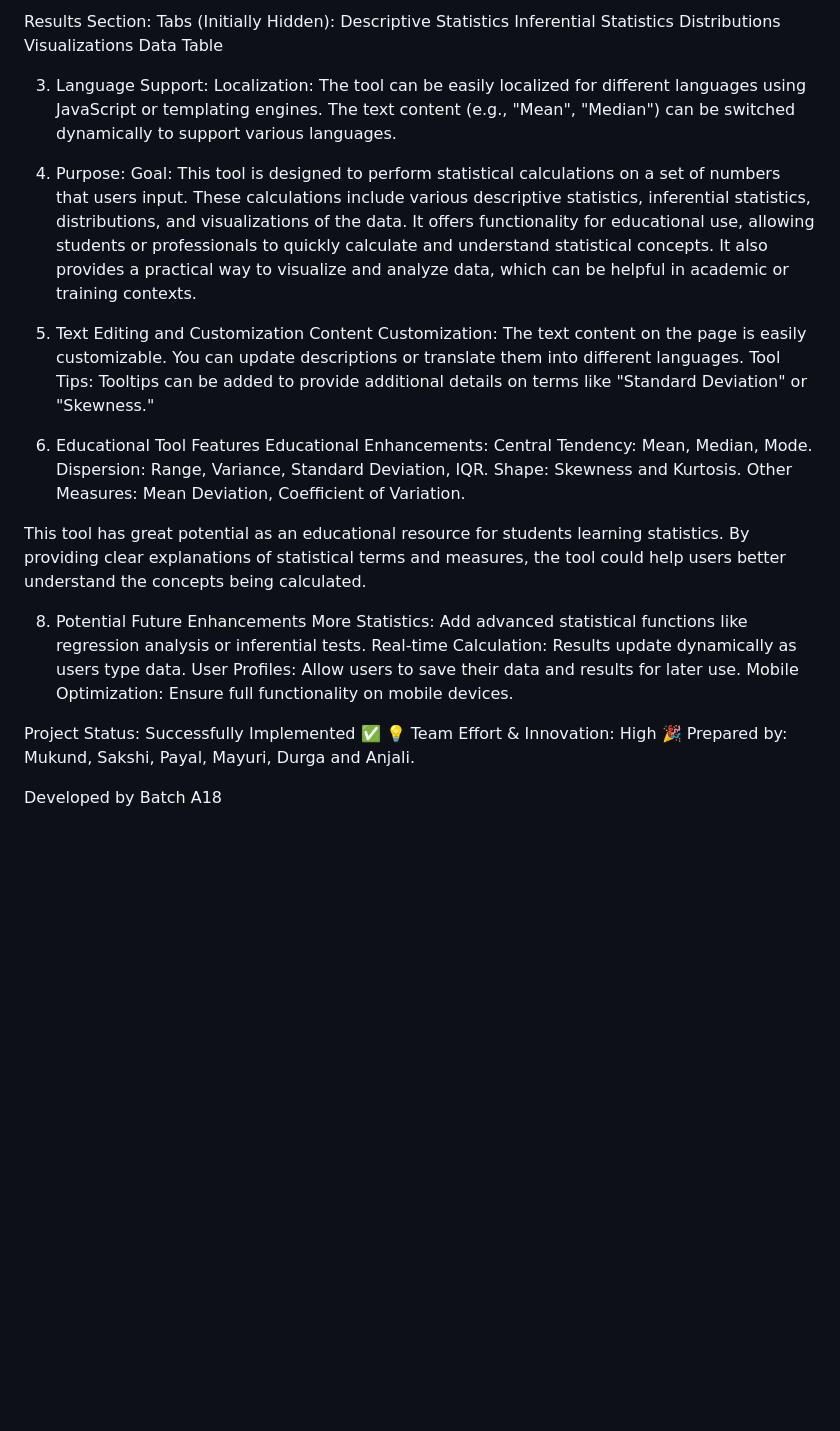
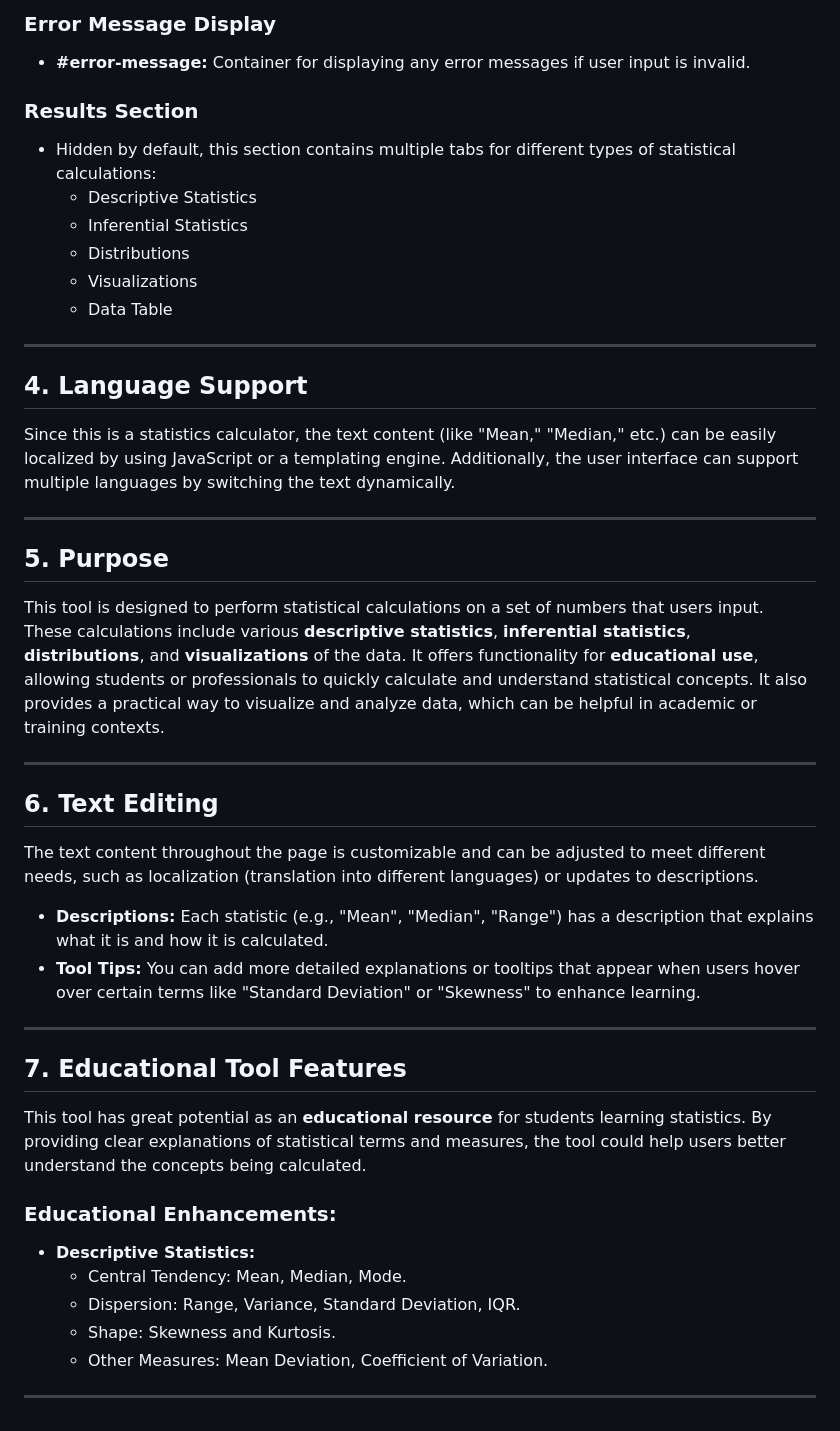
Before and after one commit to mukund-99/Samanyastra-Statistics-Calculator, a Markdown page: README.md, the part around one of its changes. Rendered like a GitHub page; blank space fills up the shorter version.

```diff
--- a/README.md
+++ b/README.md
@@ -58,39 +63,46 @@ Coefficient of Variation: The ratio of the standard deviation to the mean, expre
 
-Results Section:
-Tabs (Initially Hidden):
-Descriptive Statistics
-Inferential Statistics
-Distributions
-Visualizations
-Data Table
+### Error Message Display
+- **#error-message:** Container for displaying any error messages if user input is invalid.
 
-3. Language Support:
-Localization: The tool can be easily localized for different languages using JavaScript or templating engines. The text content (e.g., "Mean", "Median") can be switched dynamically to support various languages.
+### Results Section
+- Hidden by default, this section contains multiple tabs for different types of statistical calculations:
+  - Descriptive Statistics
+  - Inferential Statistics
+  - Distributions
+  - Visualizations
+  - Data Table
 
-4. Purpose:
-Goal: This tool is designed to perform statistical calculations on a set of numbers that users input. These calculations include various descriptive statistics, inferential statistics, distributions, and visualizations of the data. It offers functionality for educational use, allowing students or professionals to quickly calculate and understand statistical concepts. It also provides a practical way to visualize and analyze data, which can be helpful in academic or training contexts.
+---
 
-5. Text Editing and Customization
-Content Customization: The text content on the page is easily customizable. You can update descriptions or translate them into different languages.
-Tool Tips: Tooltips can be added to provide additional details on terms like "Standard Deviation" or "Skewness."
+## 4. Language Support
 
-6. Educational Tool Features
-Educational Enhancements:
-Central Tendency: Mean, Median, Mode.
-Dispersion: Range, Variance, Standard Deviation, IQR.
-Shape: Skewness and Kurtosis.
-Other Measures: Mean Deviation, Coefficient of Variation.
+Since this is a statistics calculator, the text content (like "Mean," "Median," etc.) can be easily localized by using JavaScript or a templating engine. Additionally, the user interface can support multiple languages by switching the text dynamically.
 
-This tool has great potential as an educational resource for students learning statistics. By providing clear explanations of statistical terms and measures, the tool could help users better understand the concepts being calculated.
+---
 
-8. Potential Future Enhancements
-More Statistics: Add advanced statistical functions like regression analysis or inferential tests.
-Real-time Calculation: Results update dynamically as users type data.
-User Profiles: Allow users to save their data and results for later use.
-Mobile Optimization: Ensure full functionality on mobile devices.
+## 5. Purpose
 
+This tool is designed to perform statistical calculations on a set of numbers that users input. These calculations include various **descriptive statistics**, **inferential statistics**, **distributions**, and **visualizations** of the data. It offers functionality for **educational use**, allowing students or professionals to quickly calculate and understand statistical concepts. It also provides a practical way to visualize and analyze data, which can be helpful in academic or training contexts.
 
-Project Status: Successfully Implemented ✅ 💡 Team Effort & Innovation: High 🎉
-Prepared by: Mukund, Sakshi, Payal, Mayuri, Durga and Anjali.
+---
 
-Developed by Batch A18
+## 6. Text Editing
+
+The text content throughout the page is customizable and can be adjusted to meet different needs, such as localization (translation into different languages) or updates to descriptions.
+- **Descriptions:** Each statistic (e.g., "Mean", "Median", "Range") has a description that explains what it is and how it is calculated.
+- **Tool Tips:** You can add more detailed explanations or tooltips that appear when users hover over certain terms like "Standard Deviation" or "Skewness" to enhance learning.
+
+---
+
+## 7. Educational Tool Features
+
+This tool has great potential as an **educational resource** for students learning statistics. By providing clear explanations of statistical terms and measures, the tool could help users better understand the concepts being calculated.
+
+### Educational Enhancements:
+- **Descriptive Statistics:**
+  - Central Tendency: Mean, Median, Mode.
+  - Dispersion: Range, Variance, Standard Deviation, IQR.
+  - Shape: Skewness and Kurtosis.
+  - Other Measures: Mean Deviation, Coefficient of Variation.
+
+---
```
Also changed, not shown: other parts of README.md (+45 -40 lines).
